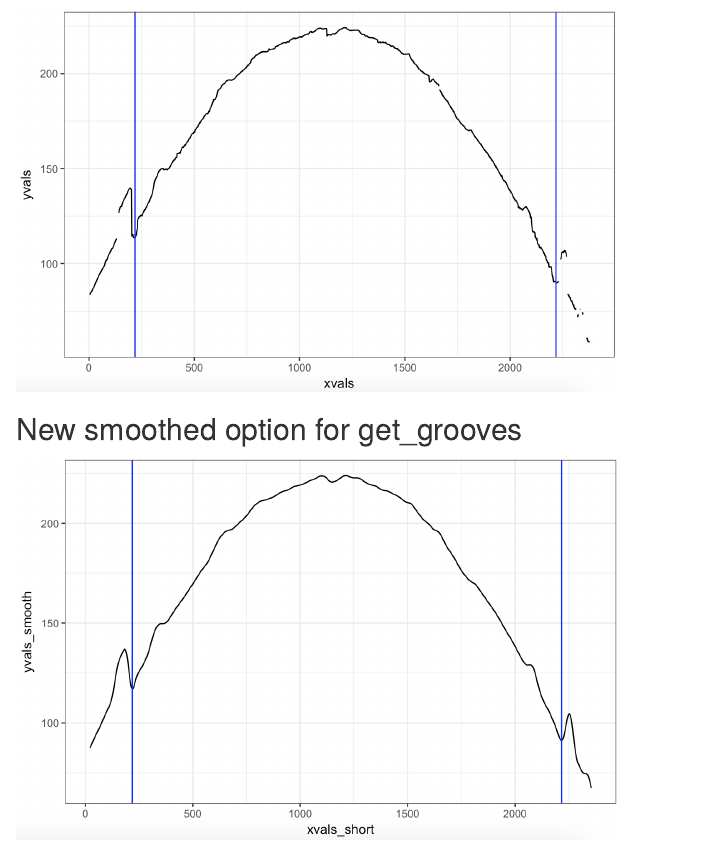
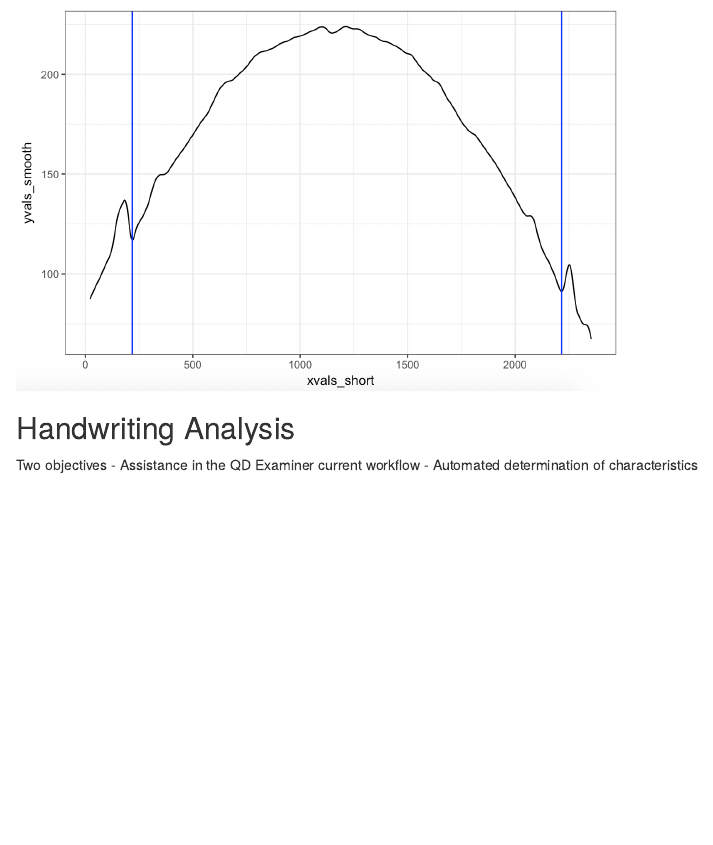
Before and after one commit to CSAFE-ISU/slides, an R Markdown document (02_weekly-updates/update-2017-05-29.Rmd): the page in a window 1100 px wide, from 3100 px down before the commit and from 3540 px down after it. Rendered offline with R 4.5, knitr and Pandoc, with nearby package versions; drawn as R Markdown's standard HTML page in place of the format the file asks for; some code elsewhere in the file could not run offline.

Commit message:
hw slide1

```diff
--- a/02_weekly-updates/update-2017-05-29.Rmd
+++ b/02_weekly-updates/update-2017-05-29.Rmd
@@ -87,3 +87,8 @@ ctest$test
 
 ## New smoothed option for get_grooves
 <img src="images/get_grooves$plot2.png" width=600>
+
+## Handwriting Analysis
+Two objectives
+- Assistance in the QD Examiner current workflow
+- Automated determination of characteristics
```
